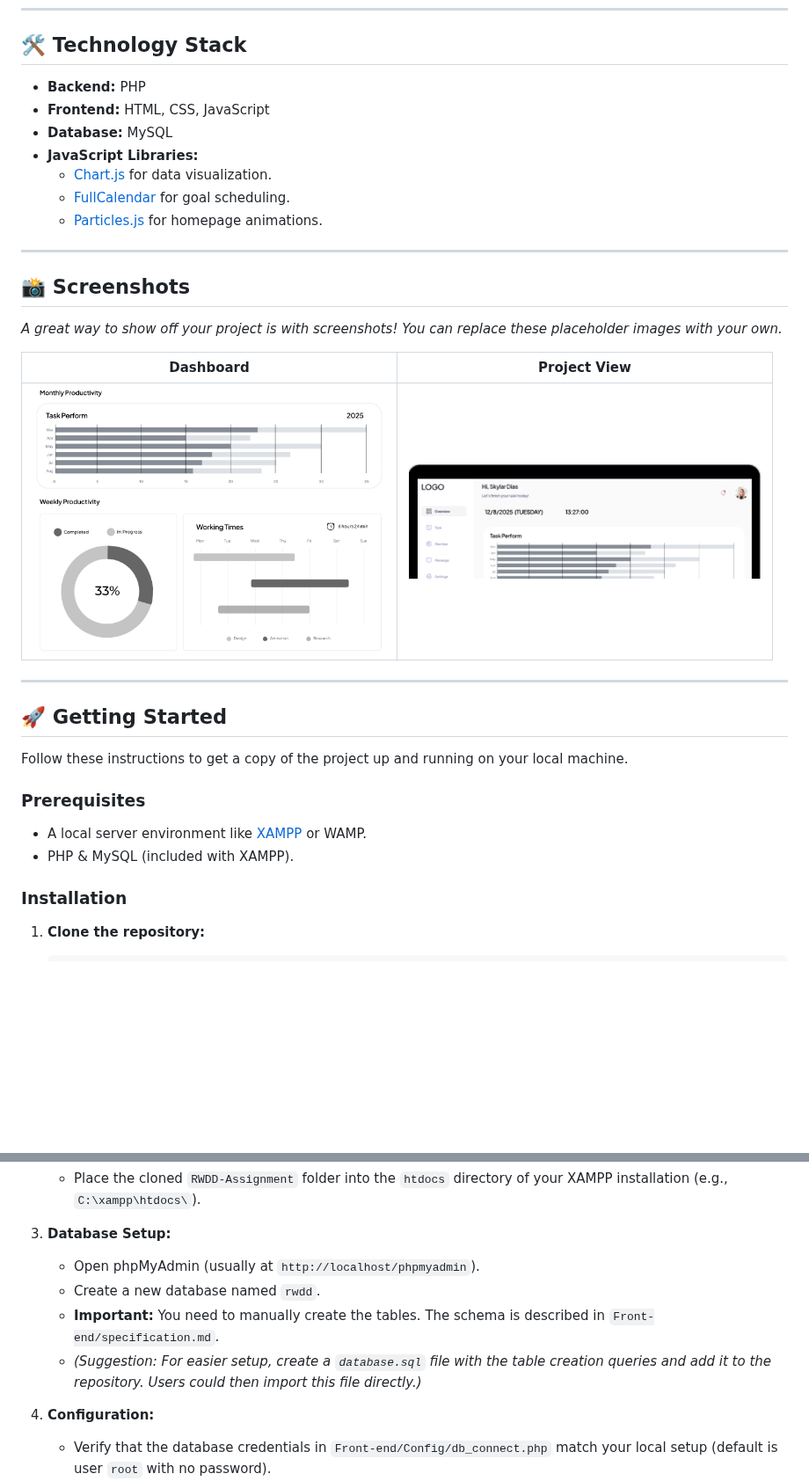
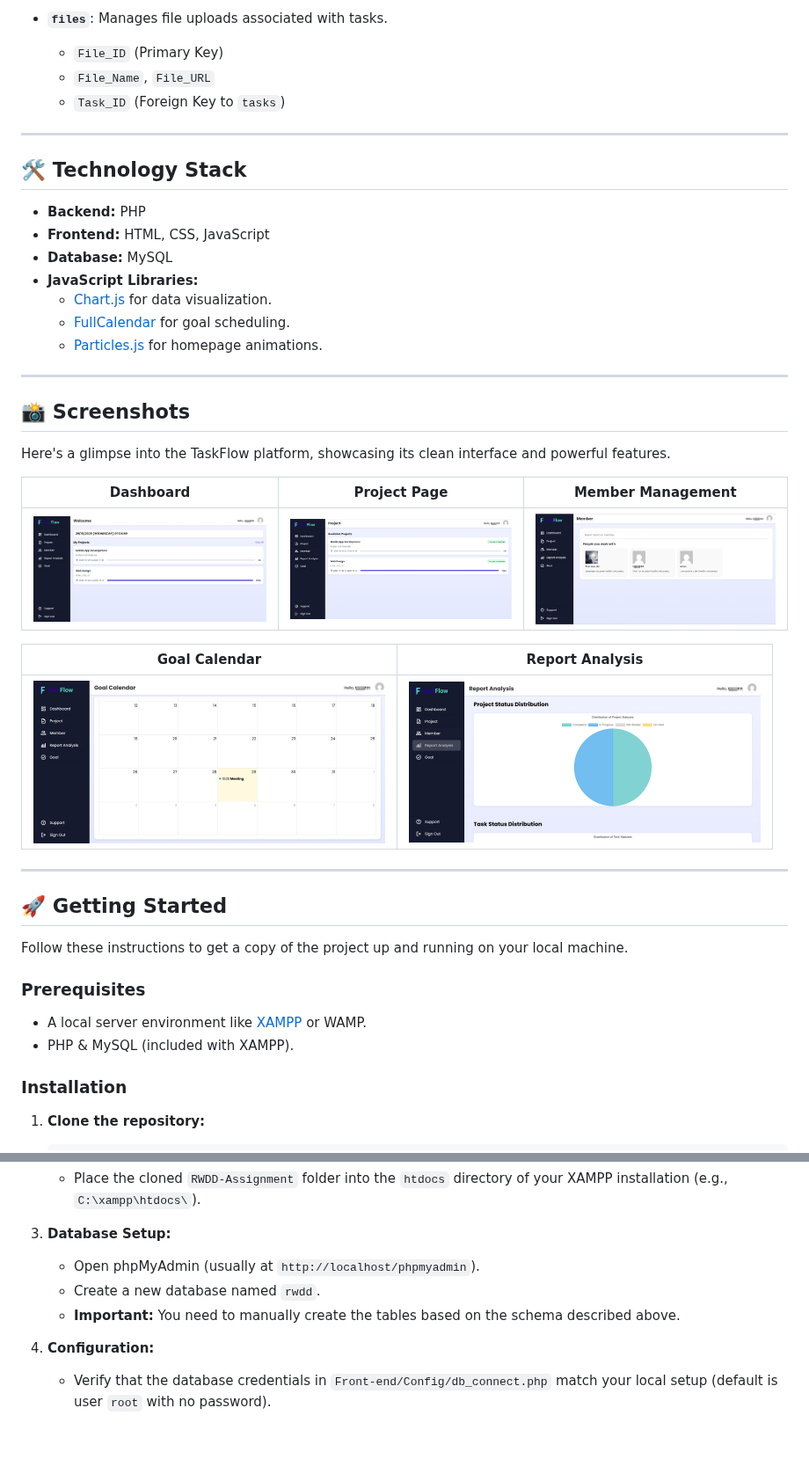
Before and after one commit to tjunjie1408/RWDD-Assignment, a Markdown page: README.md, 2 parts joined by grey strips. Shown at 88% size. Rendered like a GitHub page; blank space fills up the shorter version.

```diff
--- a/README.md
+++ b/README.md
@@ -68,9 +101,16 @@ The project is organized within the `Front-end/` directory, with a clear separat
+-   **`files`**: Manages file uploads associated with tasks.
+    -   `File_ID` (Primary Key)
+    -   `File_Name`, `File_URL`
+    -   `Task_ID` (Foreign Key to `tasks`)
+
+---
+
 ## 🛠️ Technology Stack
 
-- **Backend:** PHP
-- **Frontend:** HTML, CSS, JavaScript
-- **Database:** MySQL
-- **JavaScript Libraries:**
+-   **Backend:** PHP
+-   **Frontend:** HTML, CSS, JavaScript
+-   **Database:** MySQL
+-   **JavaScript Libraries:**
     -   [Chart.js](https://www.chartjs.org/) for data visualization.
     -   [FullCalendar](https://fullcalendar.io/) for goal scheduling.
     -   [Particles.js](https://vincentgarreau.com/particles.js/) for homepage animations.
@@ -79,11 +119,15 @@ The project is organized within the `Front-end/` directory, with a clear separat
 
 ## 📸 Screenshots
 
-*A great way to show off your project is with screenshots! You can replace these placeholder images with your own.*
+Here's a glimpse into the TaskFlow platform, showcasing its clean interface and powerful features.
 
-| Dashboard | Project View |
+| Dashboard | Project Page | Member Management |
+| :---: | :---: | :---: |
+| <img src="Front-end/Pictures/dashboard.png" alt="TaskFlow Dashboard" width="400"> | <img src="Front-end/Pictures/project.png" alt="TaskFlow Project View" width="400"> | <img src="Front-end/Pictures/member.png" alt="TaskFlow Member View" width="400"> |
+
+| Goal Calendar | Report Analysis |
 | :---: | :---: |
-| <img src="Front-end/Pictures/product1.png" alt="Dashboard Screenshot" width="400"> | <img src="Front-end/Pictures/pic1.png" alt="Project View Screenshot" width="400"> |
+| <img src="Front-end/Pictures/goal.png" alt="TaskFlow Goal Calendar" width="400"> | <img src="Front-end/Pictures/analysis.png" alt="TaskFlow Analysis Chart" width="400"> |
 
 ---
 
@@ -93,8 +137,8 @@ Follow these instructions to get a copy of the project up and running on your lo
 
 ### Prerequisites
 
-- A local server environment like [XAMPP](https://www.apachefriends.org/index.html) or WAMP.
-- PHP & MySQL (included with XAMPP).
+-   A local server environment like [XAMPP](https://www.apachefriends.org/index.html) or WAMP.
+-   PHP & MySQL (included with XAMPP).
 
 ### Installation
 
@@ -109,8 +153,7 @@ Follow these instructions to get a copy of the project up and running on your lo
 3.  **Database Setup:**
     -   Open phpMyAdmin (usually at `http://localhost/phpmyadmin`).
     -   Create a new database named `rwdd`.
-    -   **Important:** You need to manually create the tables. The schema is described in `Front-end/specification.md`.
-    -   *(Suggestion: For easier setup, create a `database.sql` file with the table creation queries and add it to the repository. Users could then import this file directly.)*
+    -   **Important:** You need to manually create the tables based on the schema described above.
 
 4.  **Configuration:**
     -   Verify that the database credentials in `Front-end/Config/db_connect.php` match your local setup (default is user `root` with no password).
```
Also changed, not shown: other parts of README.md (+41 -8 lines).
